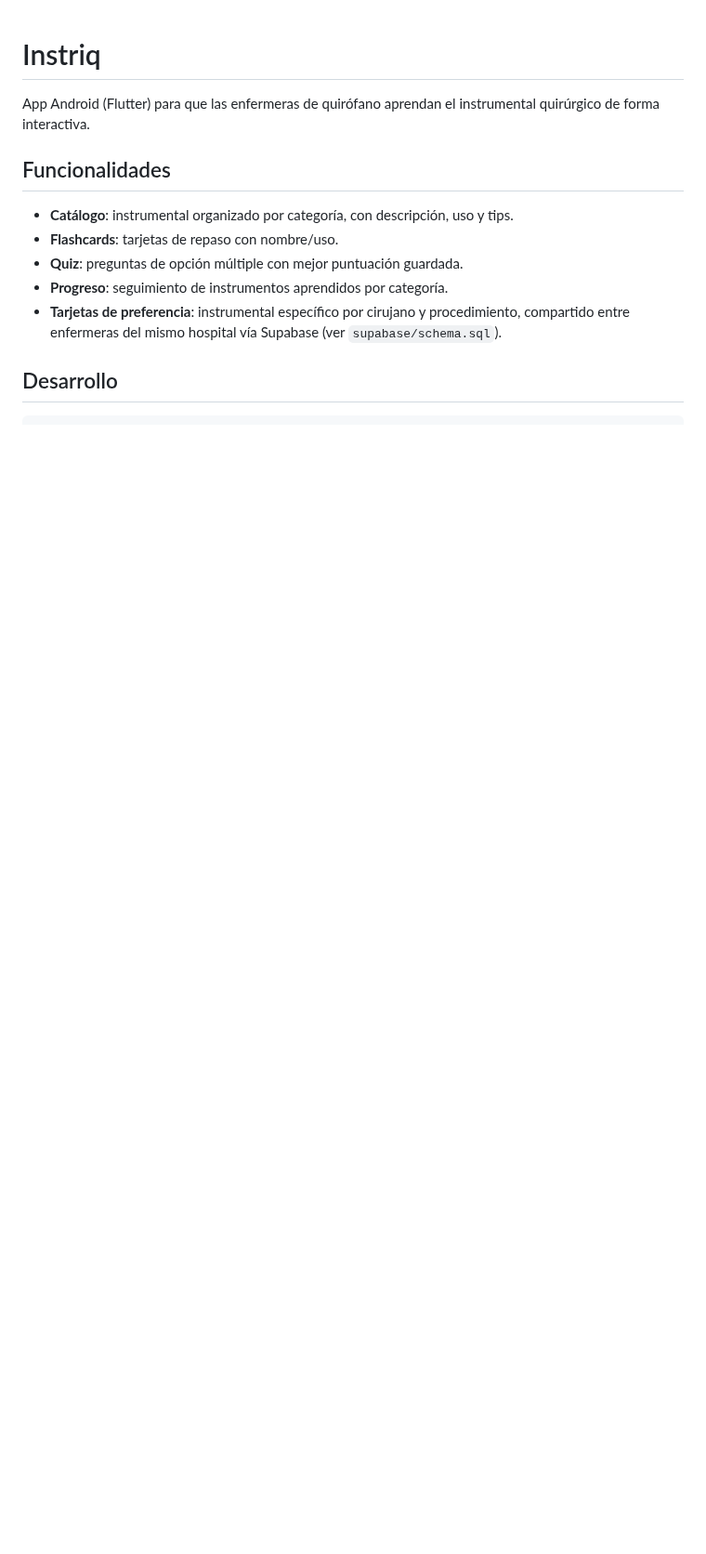
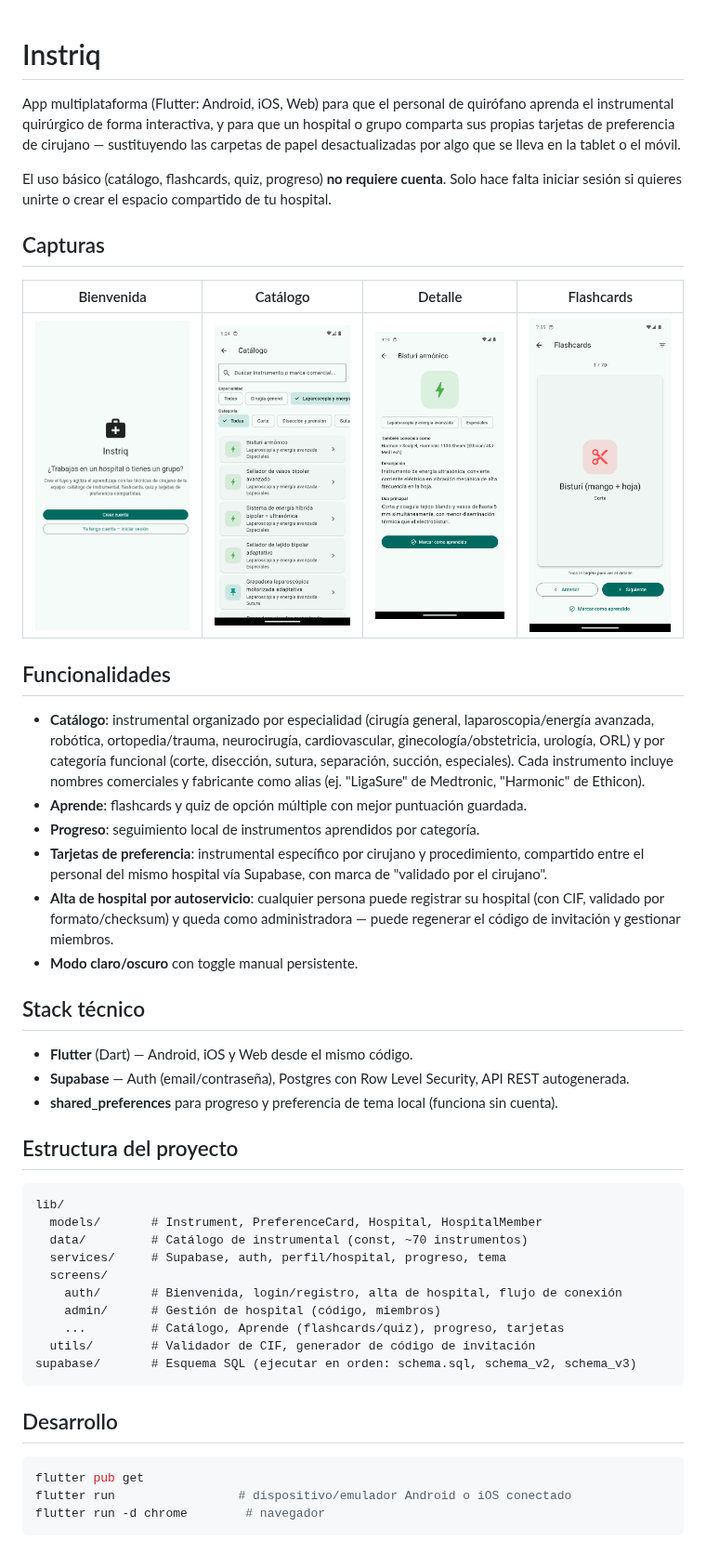
Before and after one commit to mikeyoshio/Instriq, a Markdown page: README.md, the part around one of its changes. Shown at 93% size. GitHub-like rendering; pictures changed too: docs/screenshots/catalogo.png (added), docs/screenshots/detalle_instrumento.png (added), docs/screenshots/flashcards.png (added); blank space fills up the shorter version.

````diff
--- a/README.md
+++ b/README.md
@@ -1,15 +1,49 @@
 # Instriq
 
-App Android (Flutter) para que las enfermeras de quirófano aprendan el instrumental quirúrgico de forma interactiva.
+App multiplataforma (Flutter: Android, iOS, Web) para que el personal de quirófano aprenda el instrumental quirúrgico de forma interactiva, y para que un hospital o grupo comparta sus propias tarjetas de preferencia de cirujano — sustituyendo las carpetas de papel desactualizadas por algo que se lleva en la tablet o el móvil.
+
+El uso básico (catálogo, flashcards, quiz, progreso) **no requiere cuenta**. Solo hace falta iniciar sesión si quieres unirte o crear el espacio compartido de tu hospital.
+
+## Capturas
+
+| Bienvenida | Catálogo | Detalle | Flashcards |
+|---|---|---|---|
+| ![Bienvenida](docs/screenshots/welcome.png) | ![Catálogo](docs/screenshots/catalogo.png) | ![Detalle](docs/screenshots/detalle_instrumento.png) | ![Flashcards](docs/screenshots/flashcards.png) |
 
 ## Funcionalidades
 
-- **Catálogo**: instrumental organizado por categoría, con descripción, uso y tips.
-- **Flashcards**: tarjetas de repaso con nombre/uso.
-- **Quiz**: preguntas de opción múltiple con mejor puntuación guardada.
-- **Progreso**: seguimiento de instrumentos aprendidos por categoría.
-- **Tarjetas de preferencia**: instrumental específico por cirujano y procedimiento, compartido entre enfermeras del mismo hospital vía Supabase (ver `supabase/schema.sql`).
+- **Catálogo**: instrumental organizado por especialidad (cirugía general, laparoscopia/energía avanzada, robótica, ortopedia/trauma, neurocirugía, cardiovascular, ginecología/obstetricia, urología, ORL) y por categoría funcional (corte, disección, sutura, separación, succión, especiales). Cada instrumento incluye nombres comerciales y fabricante como alias (ej. "LigaSure" de Medtronic, "Harmonic" de Ethicon).
+- **Aprende**: flashcards y quiz de opción múltiple con mejor puntuación guardada.
+- **Progreso**: seguimiento local de instrumentos aprendidos por categoría.
+- **Tarjetas de preferencia**: instrumental específico por cirujano y procedimiento, compartido entre el personal del mismo hospital vía Supabase, con marca de "validado por el cirujano".
+- **Alta de hospital por autoservicio**: cualquier persona puede registrar su hospital (con CIF, validado por formato/checksum) y queda como administradora — puede regenerar el código de invitación y gestionar miembros.
+- **Modo claro/oscuro** con toggle manual persistente.
+
+## Stack técnico
+
+- **Flutter** (Dart) — Android, iOS y Web desde el mismo código.
+- **Supabase** — Auth (email/contraseña), Postgres con Row Level Security, API REST autogenerada.
+- **shared_preferences** para progreso y preferencia de tema local (funciona sin cuenta).
+
+## Estructura del proyecto
+
+```
+lib/
+  models/       # Instrument, PreferenceCard, Hospital, HospitalMember
+  data/         # Catálogo de instrumental (const, ~70 instrumentos)
+  services/     # Supabase, auth, perfil/hospital, progreso, tema
+  screens/
+    auth/       # Bienvenida, login/registro, alta de hospital, flujo de conexión
+    admin/      # Gestión de hospital (código, miembros)
+    ...         # Catálogo, Aprende (flashcards/quiz), progreso, tarjetas
+  utils/        # Validador de CIF, generador de código de invitación
+supabase/       # Esquema SQL (ejecutar en orden: schema.sql, schema_v2, schema_v3)
+```
 
 ## Desarrollo
 
+```bash
+flutter pub get
+flutter run                 # dispositivo/emulador Android o iOS conectado
+flutter run -d chrome        # navegador
 ```
````
Also changed, not shown: other parts of README.md (+16 -3 lines), 7 other files.
